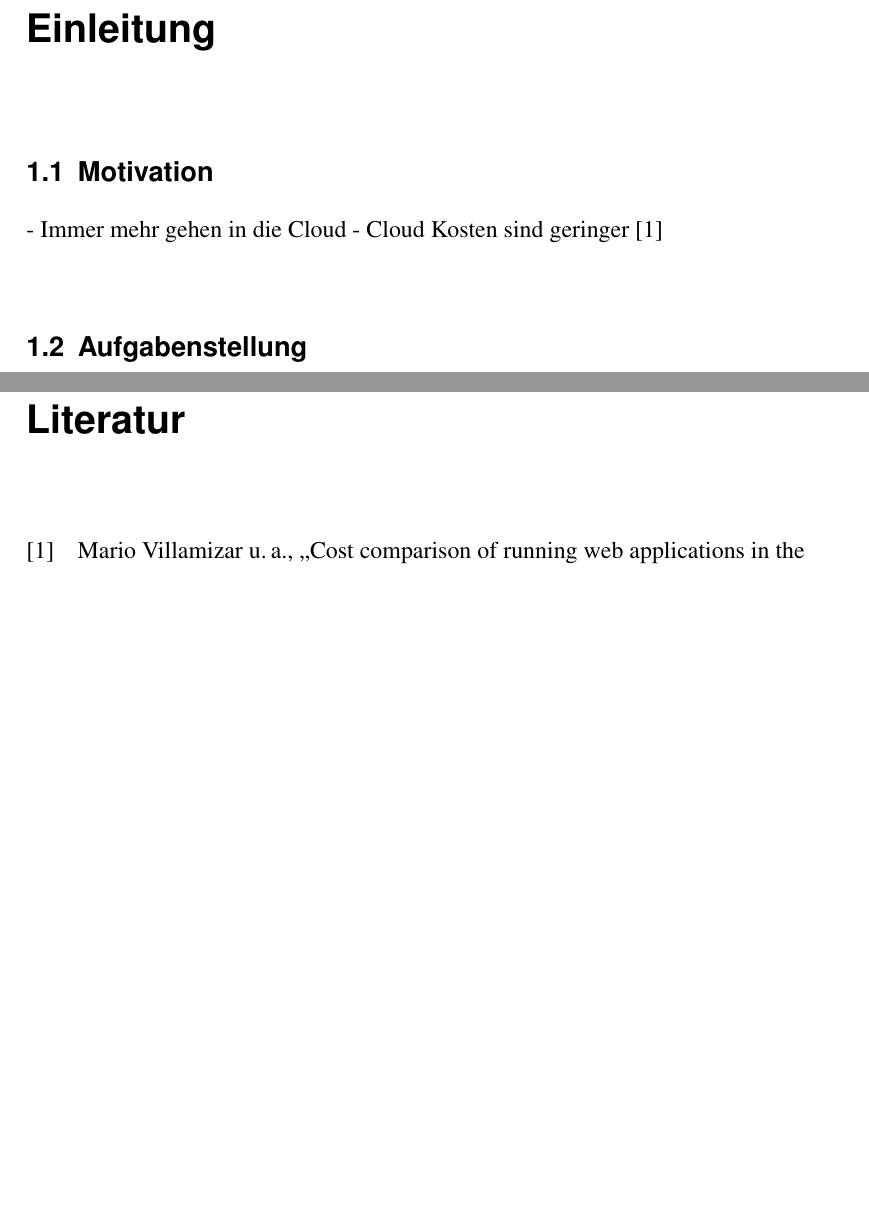
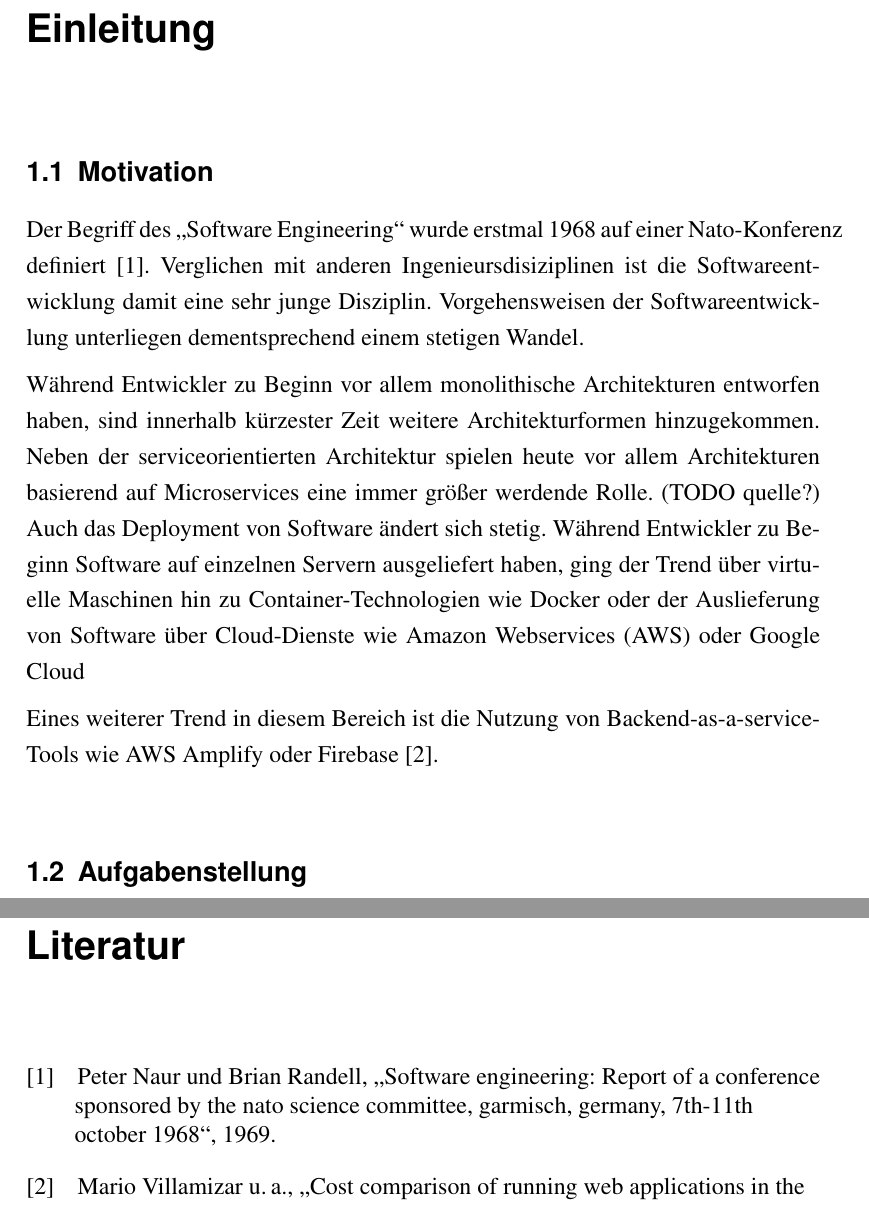
Before and after one commit to danielkochdakitec/master-thesis, a LaTeX thesis (latex/tex/thesis.tex, which reads latex/tex/kapitel/1_einleitung/2_motivation.tex): two parts of pages 9 and 35 of 35, joined at a grey line, cut so that both start at the same text, the shorter picture padded with empty space. Compiled offline with pdfLaTeX.

Commit message:
Motivation

```diff
--- a/latex/tex/kapitel/1_einleitung/2_motivation.tex
+++ b/latex/tex/kapitel/1_einleitung/2_motivation.tex
@@ -1,4 +1,7 @@
 \section{Motivation}
 
-- Immer mehr gehen in die Cloud
-- Cloud Kosten sind geringer \autocite{villamizar2017cost}
+Der Begriff des "`Software Engineering"' wurde erstmal 1968 auf einer Nato-Konferenz definiert \autocite{naur1969software}. Verglichen mit anderen Ingenieursdisiziplinen ist die Softwareentwicklung damit eine sehr junge Disziplin. Vorgehensweisen der Softwareentwicklung unterliegen dementsprechend einem stetigen Wandel.
+
+Während Entwickler zu Beginn vor allem monolithische Architekturen entworfen haben, sind innerhalb kürzester Zeit weitere Architekturformen hinzugekommen. Neben der serviceorientierten Architektur spielen heute vor allem Architekturen basierend auf Microservices eine immer größer werdende Rolle. (TODO quelle?) Auch das Deployment von Software ändert sich stetig. Während Entwickler zu Beginn Software auf einzelnen Servern ausgeliefert haben, ging der Trend über virtuelle Maschinen hin zu Container-Technologien wie Docker oder der Auslieferung von Software über Cloud-Dienste wie \ac{AWS} oder Google Cloud
+
+Eines weiterer Trend in diesem Bereich ist die Nutzung von Backend-as-a-service-Tools wie \ac{AWS} Amplify oder Firebase \autocite{villamizar2017cost}.
```
Also changed, not shown: latex/tex/kapitel/2_grundlagen/1_intro.tex (+1 -0 lines), latex/tex/literatur.bib (+7 -1 lines).
